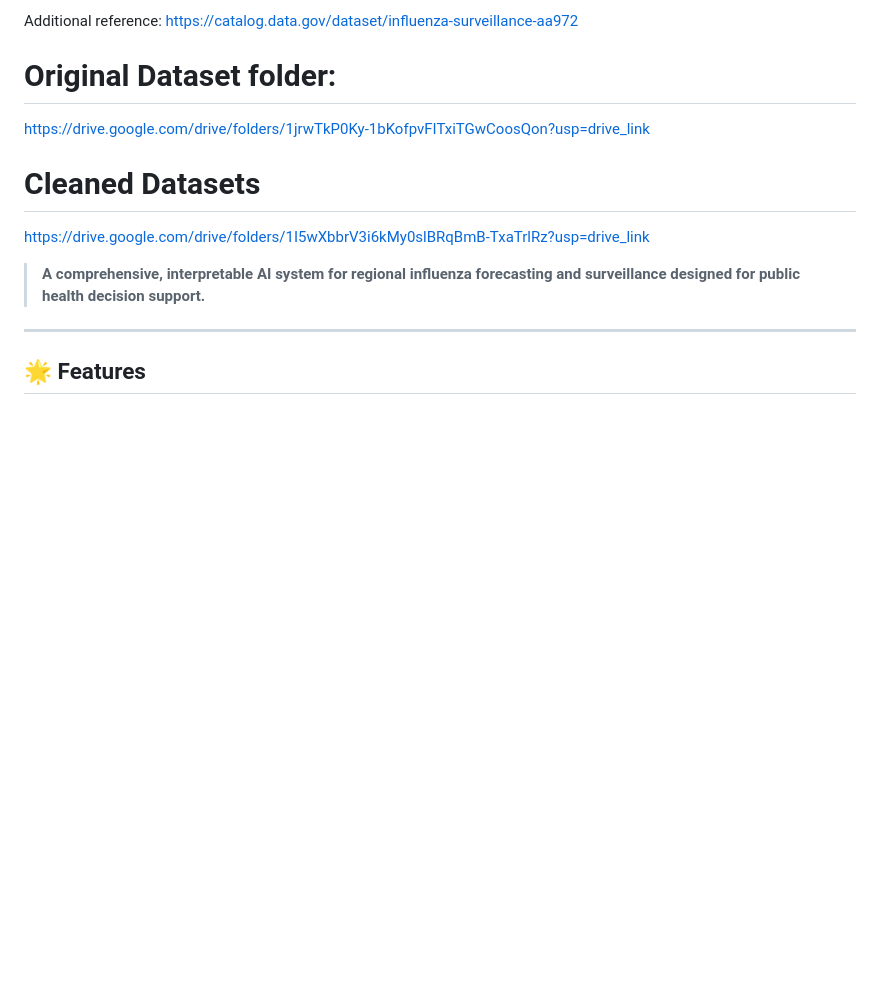
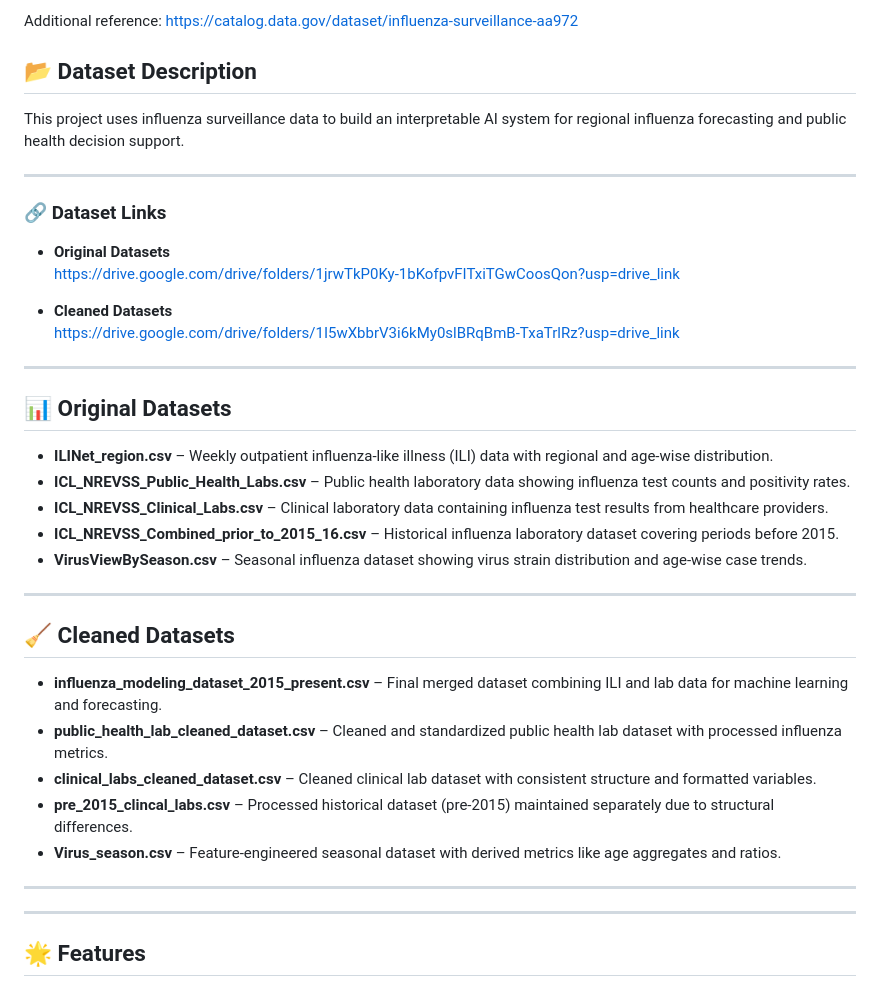
Before and after one commit to YeshwanthDandu180903/INFLUENZA_FORECASTING_FLASK_APP, a Markdown page: README.md, the part around the change. Drawn GitHub-style; blank space fills up the shorter version.

Commit message:
Enhance dataset section in README.md
Updated README to include dataset descriptions and links.

```diff
--- a/README.md
+++ b/README.md
@@ -24,14 +24,41 @@ https://catalog.data.gov/dataset/influenza-surveillance-aa972
 
 
 
-# Original Dataset folder:
-https://drive.google.com/drive/folders/1jrwTkP0Ky-1bKofpvFITxiTGwCoosQon?usp=drive_link
+## 📂 Dataset Description
 
+This project uses influenza surveillance data to build an interpretable AI system for regional influenza forecasting and public health decision support.
 
-# Cleaned Datasets
-https://drive.google.com/drive/folders/1I5wXbbrV3i6kMy0slBRqBmB-TxaTrlRz?usp=drive_link
-> **A comprehensive, interpretable AI system for regional influenza forecasting and surveillance designed for public health decision support.**
+---
 
+### 🔗 Dataset Links
+
+- **Original Datasets**
+  https://drive.google.com/drive/folders/1jrwTkP0Ky-1bKofpvFITxiTGwCoosQon?usp=drive_link
+
+- **Cleaned Datasets**
+  https://drive.google.com/drive/folders/1I5wXbbrV3i6kMy0slBRqBmB-TxaTrlRz?usp=drive_link
+
+---
+
+## 📊 Original Datasets
+
+- **ILINet_region.csv** – Weekly outpatient influenza-like illness (ILI) data with regional and age-wise distribution.
+- **ICL_NREVSS_Public_Health_Labs.csv** – Public health laboratory data showing influenza test counts and positivity rates.
+- **ICL_NREVSS_Clinical_Labs.csv** – Clinical laboratory data containing influenza test results from healthcare providers.
+- **ICL_NREVSS_Combined_prior_to_2015_16.csv** – Historical influenza laboratory dataset covering periods before 2015.
+- **VirusViewBySeason.csv** – Seasonal influenza dataset showing virus strain distribution and age-wise case trends.
+
+---
+
+## 🧹 Cleaned Datasets
+
+- **influenza_modeling_dataset_2015_present.csv** – Final merged dataset combining ILI and lab data for machine learning and forecasting.
+- **public_health_lab_cleaned_dataset.csv** – Cleaned and standardized public health lab dataset with processed influenza metrics.
+- **clinical_labs_cleaned_dataset.csv** – Cleaned clinical lab dataset with consistent structure and formatted variables.
+- **pre_2015_clincal_labs.csv** – Processed historical dataset (pre-2015) maintained separately due to structural differences.
+- **Virus_season.csv** – Feature-engineered seasonal dataset with derived metrics like age aggregates and ratios.
+
+---
 ---
 
 ## 🌟 Features
```
